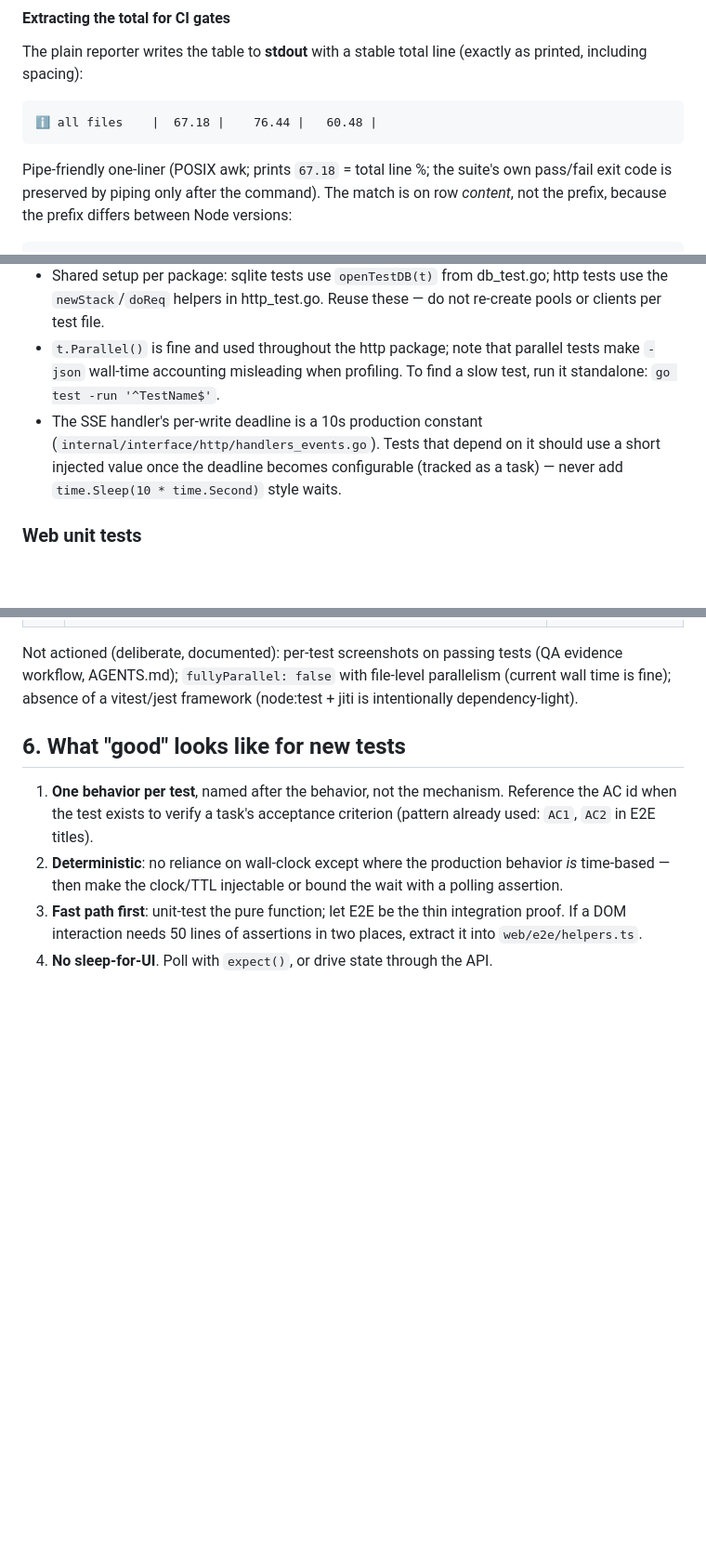
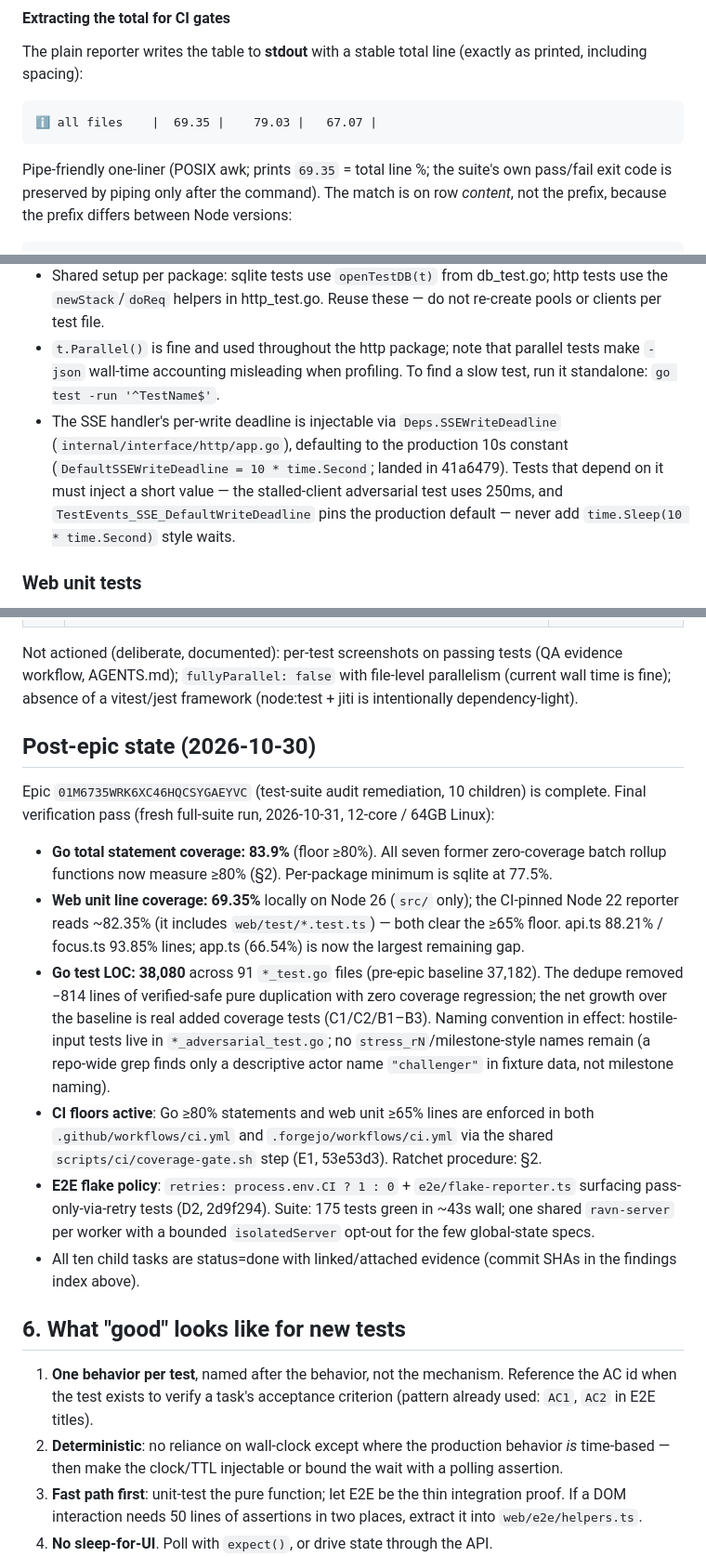
Before and after one commit to mrhollen/ravn, a Markdown page: docs/TESTING.md, 3 parts joined by grey strips. Shown at 93% size. Rendered like a GitHub page; blank space fills up the shorter version.

```diff
--- a/docs/TESTING.md
+++ b/docs/TESTING.md
@@ -93,9 +100,9 @@ Notes:
 The plain reporter writes the table to **stdout** with a stable total line
 (exactly as printed, including spacing):
 
-    ℹ all files    |  67.18 |    76.44 |   60.48 |
+    ℹ all files    |  69.35 |    79.03 |   67.07 |
 
-Pipe-friendly one-liner (POSIX awk; prints `67.18` = total line %; the suite's
+Pipe-friendly one-liner (POSIX awk; prints `69.35` = total line %; the suite's
 own pass/fail exit code is preserved by piping only after the command). The
 match is on row *content*, not the prefix, because the prefix differs between
 Node versions:
@@ -180,10 +190,12 @@ cd web && npm run test:unit:coverage
 - `t.Parallel()` is fine and used throughout the http package; note that
   parallel tests make `-json` wall-time accounting misleading when profiling.
   To find a slow test, run it standalone: `go test -run '^TestName$'`.
-- The SSE handler's per-write deadline is a 10s production constant
-  (`internal/interface/http/handlers_events.go`). Tests that depend on it
-  should use a short injected value once the deadline becomes configurable
-  (tracked as a task) — never add `time.Sleep(10 * time.Second)` style waits.
+- The SSE handler's per-write deadline is injectable via
+  `Deps.SSEWriteDeadline` (`internal/interface/http/app.go`), defaulting to the
+  production 10s constant (`DefaultSSEWriteDeadline = 10 * time.Second`; landed
+  in 41a6479). Tests that depend on it must inject a short value — the
+  stalled-client adversarial test uses 250ms, and `TestEvents_SSE_DefaultWriteDeadline`
+  pins the production default — never add `time.Sleep(10 * time.Second)` style waits.
 
 ### Web unit tests
 
@@ -298,6 +313,37 @@ Not actioned (deliberate, documented): per-test screenshots on passing tests
 (QA evidence workflow, AGENTS.md); `fullyParallel: false` with file-level
 parallelism (current wall time is fine); absence of a vitest/jest framework
 (node:test + jiti is intentionally dependency-light).
+
+## Post-epic state (2026-10-30)
+
+Epic `01M6735WRK6XC46HQCSYGAEYVC` (test-suite audit remediation, 10 children)
+is complete. Final verification pass (fresh full-suite run, 2026-10-31,
+12-core / 64GB Linux):
+
+- **Go total statement coverage: 83.9%** (floor ≥80%). All seven former
+  zero-coverage batch rollup functions now measure ≥80% (§2). Per-package
+  minimum is sqlite at 77.5%.
+- **Web unit line coverage: 69.35%** locally on Node 26 (`src/` only); the
+  CI-pinned Node 22 reporter reads ~82.35% (it includes `web/test/*.test.ts`)
+  — both clear the ≥65% floor. api.ts 88.21% / focus.ts 93.85% lines; app.ts
+  (66.54%) is now the largest remaining gap.
+- **Go test LOC: 38,080** across 91 `*_test.go` files (pre-epic baseline
+  37,182). The dedupe removed −814 lines of verified-safe pure duplication with
+  zero coverage regression; the net growth over the baseline is real added
+  coverage tests (C1/C2/B1–B3). Naming convention in effect: hostile-input
+  tests live in `*_adversarial_test.go`; no `stress_rN`/milestone-style names
+  remain (a repo-wide grep finds only a descriptive actor name `"challenger"`
+  in fixture data, not milestone naming).
+- **CI floors active**: Go ≥80% statements and web unit ≥65% lines are enforced
+  in both `.github/workflows/ci.yml` and `.forgejo/workflows/ci.yml` via the
+  shared `scripts/ci/coverage-gate.sh` step (E1, 53e53d3). Ratchet procedure:
+  §2.
+- **E2E flake policy**: `retries: process.env.CI ? 1 : 0` + `e2e/flake-reporter.ts`
+  surfacing pass-only-via-retry tests (D2, 2d9f294). Suite: 175 tests green in
+  ~43s wall; one shared `ravn-server` per worker with a bounded
+  `isolatedServer` opt-out for the few global-state specs.
+- All ten child tasks are status=done with linked/attached evidence (commit
+  SHAs in the findings index above).
 
 ## 6. What "good" looks like for new tests
 
```
Also changed, not shown: other parts of docs/TESTING.md (+53 -40 lines).
